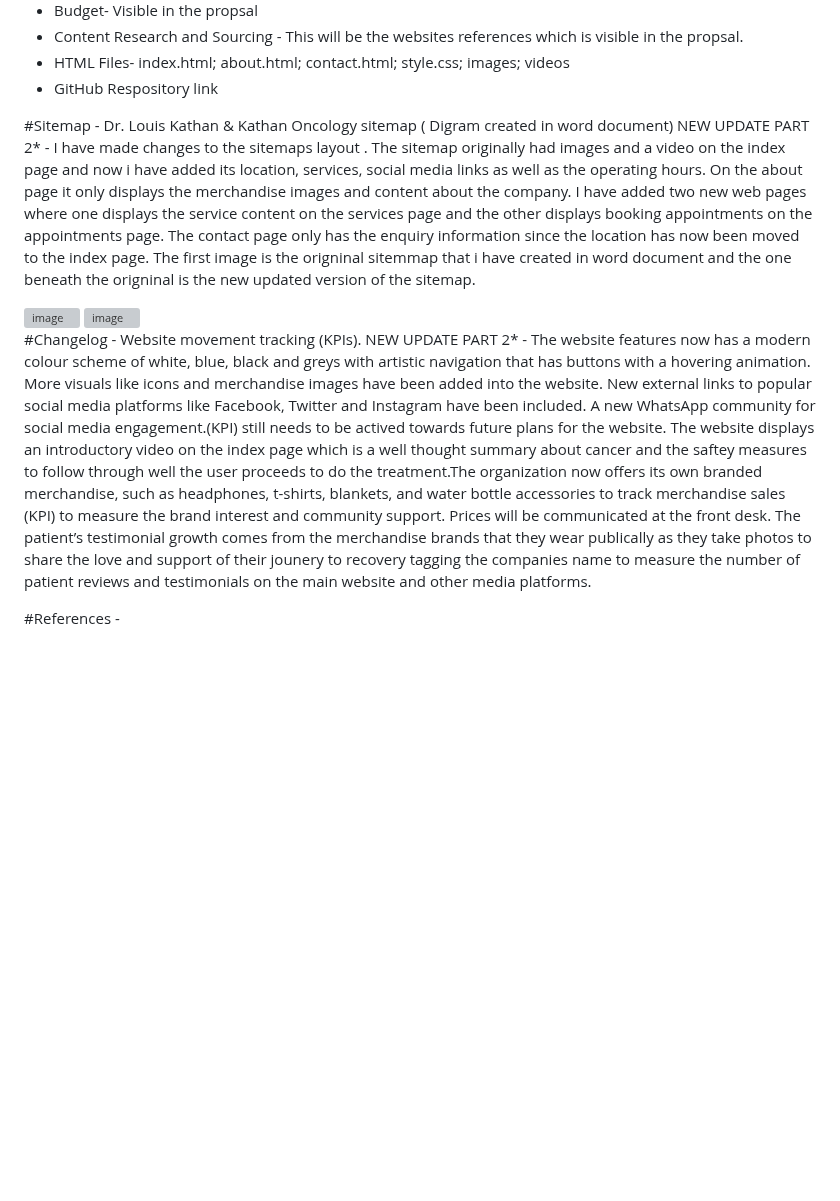
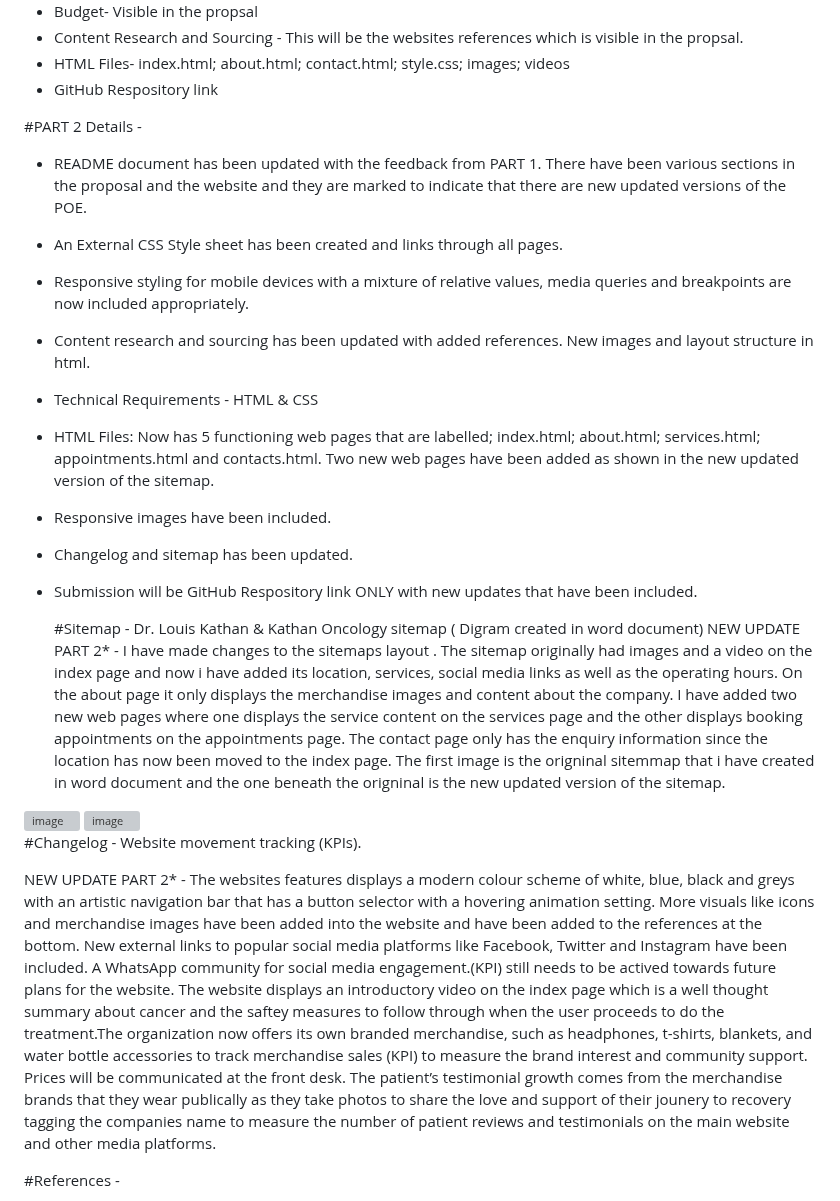
Before and after one commit to kikitech2/WEBDE_PART1, a Markdown page: README.md, the part around the change. GitHub-like rendering; blank space fills up the shorter version; grey boxes are pictures that could not be loaded.

```diff
--- a/README.md
+++ b/README.md
@@ -80,8 +80,20 @@ Week 3:
 - HTML Files- index.html; about.html; contact.html; style.css; images; videos
 - GitHub Respository link
 
+#PART 2 Details -
 
-#Sitemap -
+- README document has been updated with the feedback from PART 1. There have been various sections in the proposal and the website and they are marked to indicate that there are new updated versions of the POE.
+- An External CSS Style sheet has been created and links through all pages.
+- Responsive styling for mobile devices with a mixture of relative values, media queries and breakpoints are now included appropriately.
+- Content research and sourcing has been updated with added references. New images and layout structure in html.
+- Technical Requirements - HTML & CSS
+- HTML Files: Now has 5 functioning web pages that are labelled; index.html; about.html; services.html; appointments.html and contacts.html. Two new web pages have been added as shown in the new updated version of the sitemap.
+- Responsive images have been included.
+- Changelog and sitemap has been updated.
+- Submission will be GitHub Respository link ONLY with new updates that have been included.
+
+
+  #Sitemap -
 Dr. Louis Kathan & Kathan Oncology sitemap ( Digram created in word document)
 NEW UPDATE PART 2* - I have made changes to the sitemaps layout . The sitemap originally had images and a video on the index page and now i have added its location, services, social media links as well as the operating hours. On the about page it only displays the merchandise images and content about the company. I have added two new web pages where one displays the service content on the services page and the other displays booking appointments on the appointments page. The contact page only has the enquiry information since the location has now been moved to the index page. The first image is the origninal sitemmap that i have created in word document and the one beneath the origninal is the new updated version of the sitemap.
 
@@ -95,10 +107,9 @@ NEW UPDATE PART 2* - I have made changes to the sitemaps layout . The sitemap or
 
 
 
+#Changelog - Website movement tracking (KPIs).
 
-
-#Changelog - Website movement tracking (KPIs).
-NEW UPDATE PART 2* - The website features now has a modern colour scheme of white, blue, black and greys with artistic navigation that has buttons with a hovering animation. More visuals like icons and merchandise images have been added into the website. New external links to popular social media platforms like Facebook, Twitter and Instagram have been included. A new WhatsApp community for social media engagement.(KPI) still needs to be actived towards future plans for the website. The website displays an introductory video on the index page which is a well thought summary about cancer and the saftey measures to follow through well the user proceeds to do the treatment.The organization now offers its own branded merchandise, such as headphones, t-shirts, blankets, and water bottle accessories to track merchandise sales (KPI) to measure the brand interest and community support. Prices will be communicated at the front desk. The patient’s testimonial growth comes from the merchandise brands that they wear publically as they take photos to share the love and support of their jounery to recovery tagging the companies name to measure the number of patient reviews and testimonials on the main website and other media platforms.
+NEW UPDATE PART 2* - The websites features displays a modern colour scheme of white, blue, black and greys with an artistic navigation bar that has a button selector with a hovering animation setting. More visuals like icons and merchandise images have been added into the website and have been added to the references at the bottom.  New external links to popular social media platforms like Facebook, Twitter and Instagram have been included. A WhatsApp community for social media engagement.(KPI) still needs to be actived towards future plans for the website. The website displays an introductory video on the index page which is a well thought summary about cancer and the saftey measures to follow through when the user proceeds to do the treatment.The organization now offers its own branded merchandise, such as headphones, t-shirts, blankets, and water bottle accessories to track merchandise sales (KPI) to measure the brand interest and community support. Prices will be communicated at the front desk. The patient’s testimonial growth comes from the merchandise brands that they wear publically as they take photos to share the love and support of their jounery to recovery tagging the companies name to measure the number of patient reviews and testimonials on the main website and other media platforms.
 
 #References -
 
```
